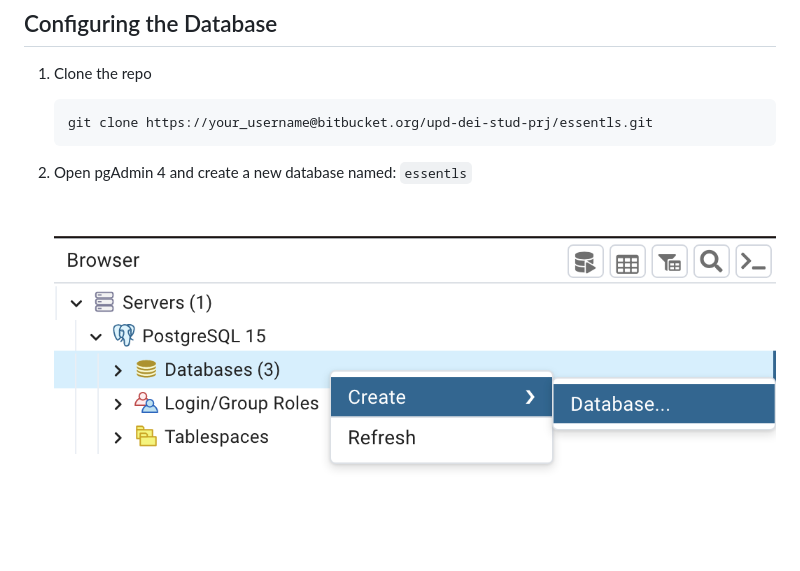
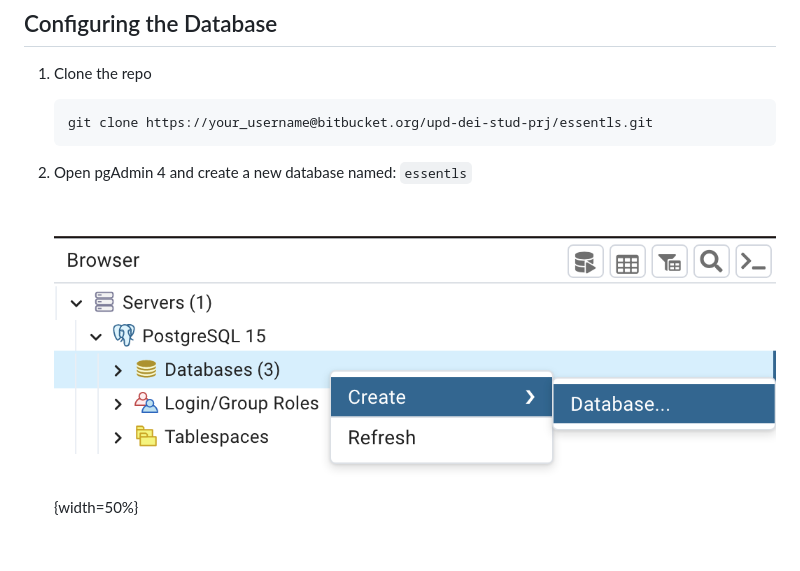
Before and after one commit to NonnoPinto/ESSENTLS-WebApplication2023, a Markdown page: README.md, the part around the change. Drawn GitHub-style.

Commit message:
#19 readme image

```diff
--- a/README.md
+++ b/README.md
@@ -55,7 +55,7 @@ On your machine you must have installed:
 
    &nbsp;
 
-   <img src="readme_assets/createDB.png" alt="createDB" style="display: block; margin-left: auto; margin-right: auto; width: 50%;">
+   ![createDB](/readme_assets/createDB.png){width=50%}
 
    &nbsp;
 
```
